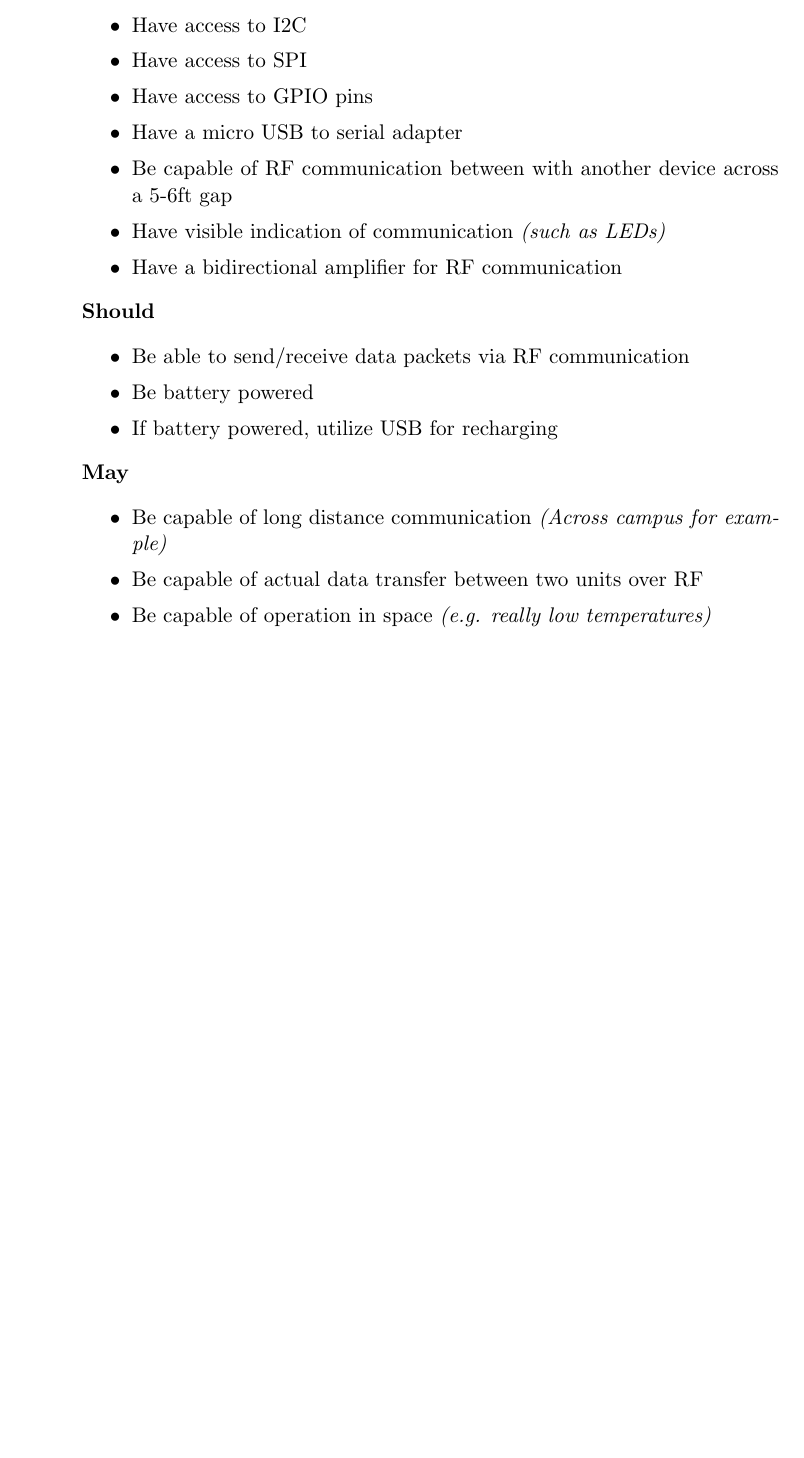
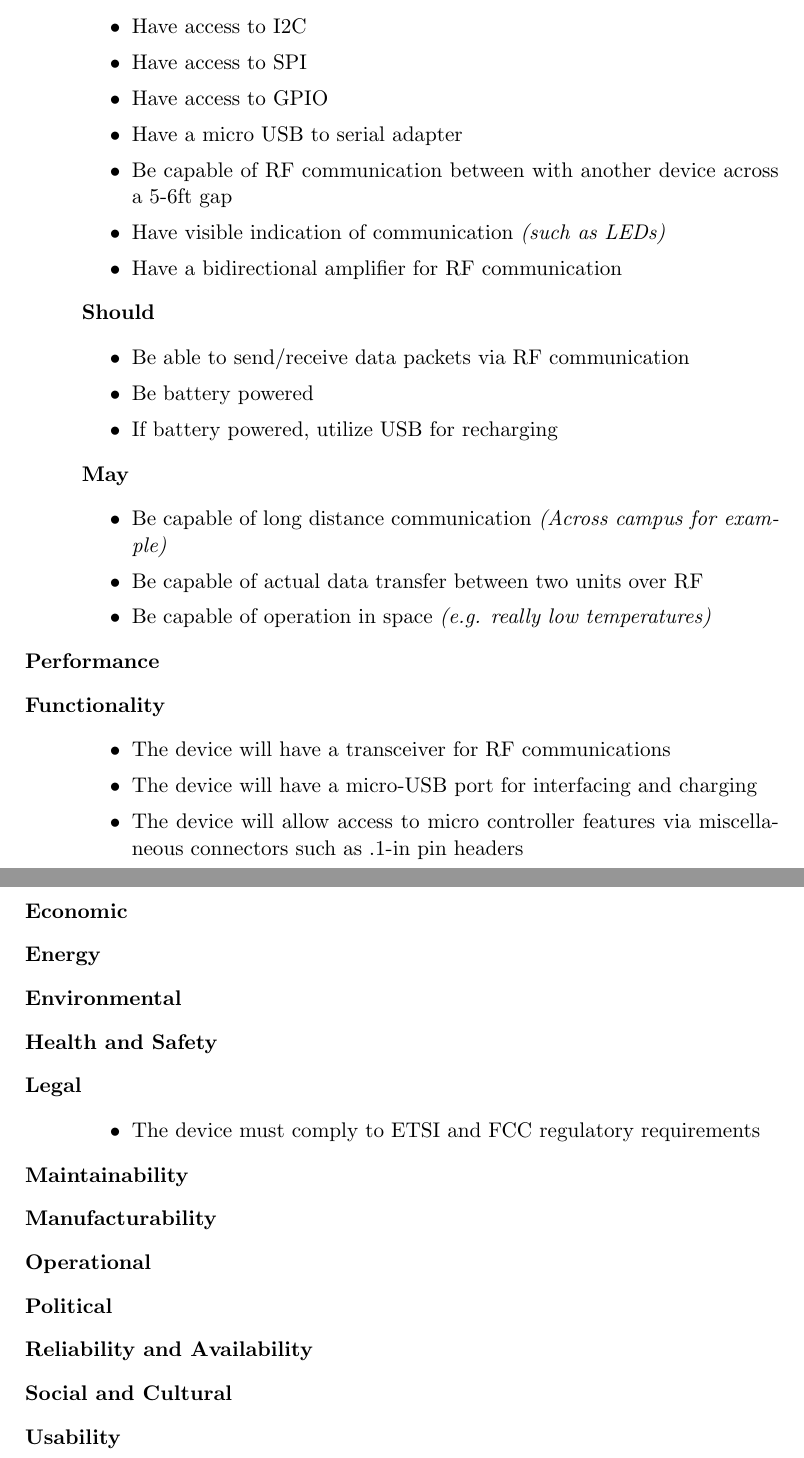
Before and after one commit to wrh2/sputnik, a LaTeX document (requirements/product_development_specification.tex): part of page 2 of 2 before the commit and two parts of pages 2 and 3 of 3 after it, the two joined at a grey line, cut so that both start at the same text, the shorter picture padded with empty space. Compiled offline with pdfLaTeX.

Commit message:
working on requirements document, here comes a merge conflict because someone changed a few lines...great

```diff
--- a/requirements/product_development_specification.tex
+++ b/requirements/product_development_specification.tex
@@ -31,7 +32,7 @@ ECE411} %if necessary, replace with your course title
 			\item{Have access to UART}
 			\item{Have access to I2C}
 			\item{Have access to SPI}
-			\item{Have access to GPIO pins}
+			\item{Have access to GPIO}
 			\item{Have a micro USB to serial adapter}
 			\item{Be capable of RF communication between with another device across a 5-6ft gap}
 			\item{Have visible indication of communication \textit{(such as LEDs)}}
@@ -49,6 +50,28 @@ ECE411} %if necessary, replace with your course title
 			\item{Be capable of actual data transfer between two units over RF}
 			\item{Be capable of operation in space \textit{(e.g. really low temperatures)}}
 		\end{itemize}
+	\item[Performance]
+	\item[Functionality] \hfill
+		\begin{itemize}
+			\item{The device will have a transceiver for RF communications}
+			\item{The device will have a micro-USB port for interfacing and charging}
+			\item{The device will allow access to micro controller features via miscellaneous connectors such as .1-in pin headers}
+		\end{itemize}
+	\item[Economic]
+	\item[Energy]
+	\item[Environmental]
+	\item[Health and Safety]
+	\item[Legal] \hfill
+		\begin{itemize}
+			\item{The device must comply to ETSI and FCC regulatory requirements}
+		\end{itemize}
+	\item[Maintainability]
+	\item[Manufacturability]
+	\item[Operational]
+	\item[Political]
+	\item[Reliability and Availability]
+	\item[Social and Cultural]
+	\item[Usability]
 \end{description}
 
 \end{document}
```
Also changed, not shown: requirements/product_development_specification.pdf, requirements/product_development_specification.tex (1 more changed lines).
